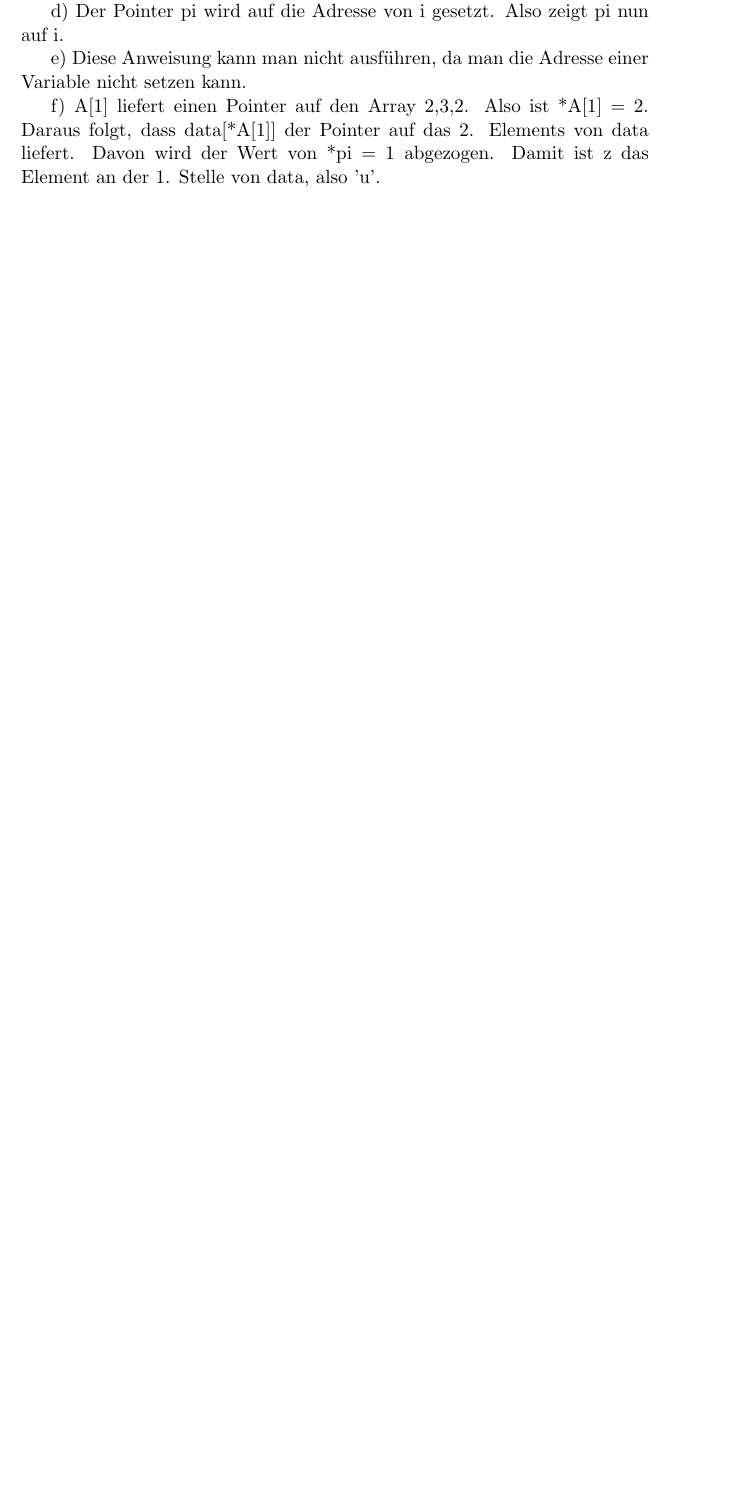
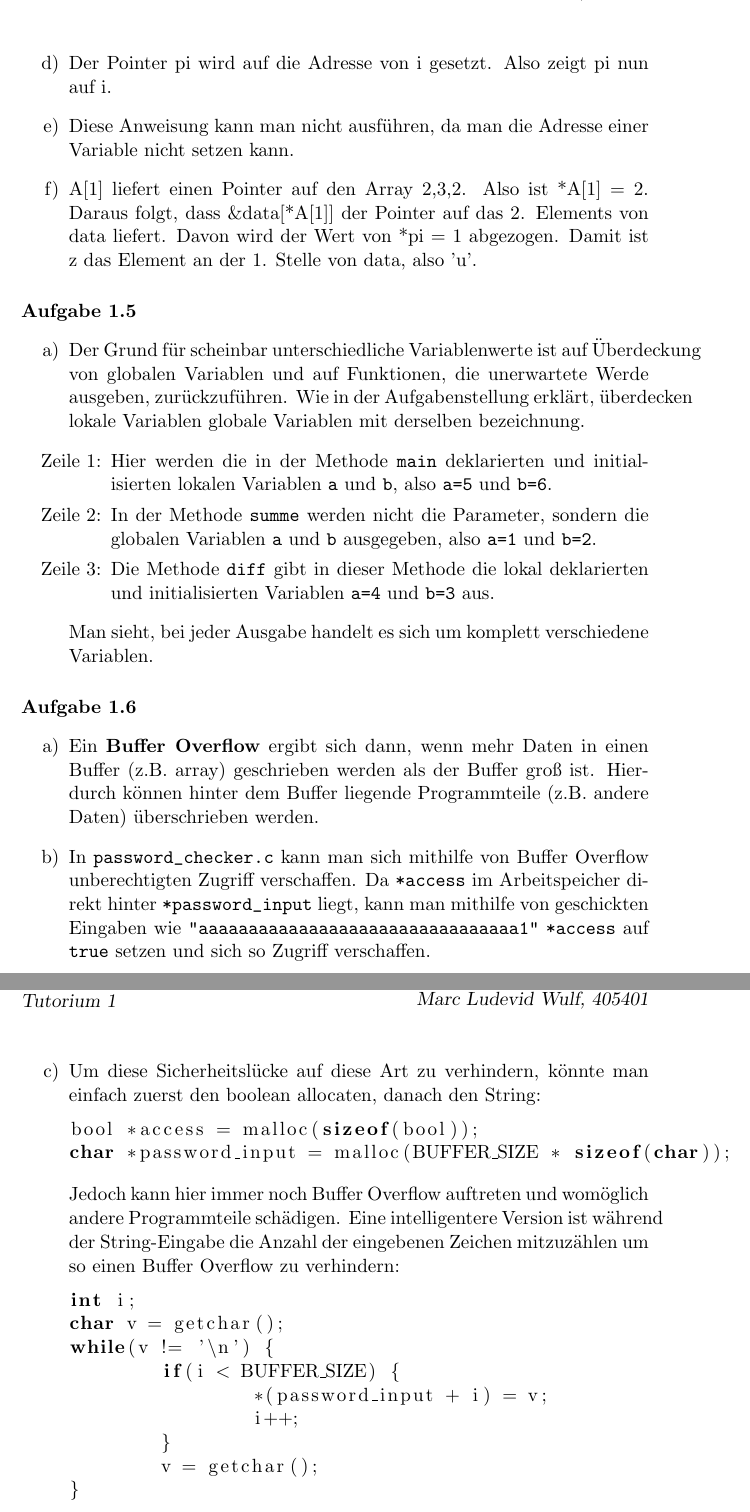
Before and after one commit to CodingTil/2020---Betriebssysteme-und-Systemsoftware---Aufgaben, a LaTeX document (Übungsblatt 1/Übungsblatt.tex): part of the page before the commit and two parts of pages 2 and 3 of 3 after it, the two joined at a grey line, cut so that both start at the same text, the shorter picture padded with empty space. Compiled offline with pdfLaTeX.

Commit message:
Adding the other tasks

```diff
--- a/Übungsblatt 1/Übungsblatt.tex
+++ b/Übungsblatt 1/Übungsblatt.tex
@@ -7,6 +7,8 @@
 \usepackage{listings}         %Codeansicht
 \usepackage{scrlayer-scrpage} %Seitenkopf
 \usepackage{tikz}             %tikz
+\usepackage{enumitem}		  %Enumerate
+\usepackage{listings}		  %Code snippets
 \usepackage{amsmath}
 
 \usetikzlibrary{arrows, automata, positioning}
@@ -45,11 +39,48 @@
 
-    c) Das 2. Element von data wird auf 'S' gesetzt.
+\item Das 2. Element von data wird auf 'S' gesetzt.
 
-    d) Der Pointer pi wird auf die Adresse von i gesetzt. Also zeigt pi nun auf i.
+\item Der Pointer pi wird auf die Adresse von i gesetzt. Also zeigt pi nun auf i.
 
-    e) Diese Anweisung kann man nicht ausführen, da man die Adresse einer Variable nicht setzen kann.
+\item Diese Anweisung kann man nicht ausführen, da man die Adresse einer Variable nicht setzen kann.
 
-    f) A[1] liefert einen Pointer auf den Array {2,3,2}. Also ist *A[1] = 2. Daraus folgt, dass &data[*A[1]] der Pointer auf
-    das 2. Elements von data liefert. Davon wird der Wert von *pi = 1 abgezogen. Damit ist z das Element an der 1. Stelle von data, also 'u'.
+\item A[1] liefert einen Pointer auf den Array {2,3,2}. Also ist *A[1] = 2. Daraus folgt, dass \&data[*A[1]] der Pointer auf das 2. Elements von data liefert. Davon wird der Wert von *pi = 1 abgezogen. Damit ist z das Element an der 1. Stelle von data, also 'u'.
+
+\end{enumerate}
+
+\paragraph{Aufgabe 1.5}
+\begin{enumerate}[label=\alph*)]
+\item Der Grund für scheinbar unterschiedliche Variablenwerte ist auf Überdeckung von globalen Variablen und auf Funktionen, die unerwartete Werde ausgeben, zurückzuführen. Wie in der Aufgabenstellung erklärt, überdecken lokale Variablen globale Variablen mit derselben bezeichnung.
+	\begin{enumerate}[label=Zeile \arabic*:]
+		\item 	Hier werden die in der Methode \verb|main| deklarierten und initialisierten lokalen Variablen \verb|a| und \verb|b|, also \verb|a=5| und \verb|b=6|.
+		\item	In der Methode \verb|summe| werden nicht die Parameter, sondern die globalen Variablen \verb|a| und \verb|b| ausgegeben, also \verb|a=1| und \verb|b=2|.
+		\item	Die Methode \verb|diff| gibt in dieser Methode die lokal deklarierten und initialisierten Variablen \verb|a=4| und \verb|b=3| aus.
+	\end{enumerate}
+	Man sieht, bei jeder Ausgabe handelt es sich um komplett verschiedene Variablen.
+\end{enumerate}
+
+\paragraph{Aufgabe 1.6}
+\begin{enumerate}[label=\alph*)]
+\item Ein \textbf{Buffer Overflow} ergibt sich dann, wenn mehr Daten in einen Buffer (z.B. array) geschrieben werden als der Buffer groß ist. Hierdurch können hinter dem Buffer liegende Programmteile (z.B. andere Daten) überschrieben werden.
+
+\item In \verb|password_checker.c| kann man sich mithilfe von Buffer Overflow unberechtigten Zugriff verschaffen. Da \verb|*access| im Arbeitspeicher direkt hinter \verb|*password_input| liegt, kann man mithilfe von geschickten Eingaben wie \verb|"aaaaaaaaaaaaaaaaaaaaaaaaaaaaaaaa1"| \verb|*access| auf \verb|true| setzen und sich so Zugriff verschaffen.
+
+\item Um diese Sicherheitslücke auf diese Art zu verhindern, könnte man einfach zuerst den boolean allocaten, danach den String:
+\begin{lstlisting}[language=C]
+bool *access = malloc(sizeof(bool));
+char *password_input = malloc(BUFFER_SIZE * sizeof(char));
+\end{lstlisting}
+Jedoch kann hier immer noch Buffer Overflow auftreten und womöglich andere Programmteile schädigen. Eine intelligentere Version ist während der String-Eingabe die Anzahl der eingebenen Zeichen mitzuzählen um so einen Buffer Overflow zu verhindern:
+\begin{lstlisting}[language=C]
+int i;
+char v = getchar();
+while(v != '\n') {
+	if(i < BUFFER_SIZE) {
+		*(password_input + i) = v;
+		i++;
+	}
+	v = getchar();
+}
+\end{lstlisting}
+\end{enumerate}
 
 \end{document}
```
Also changed, not shown: 00_Template/Übungsblatt.tex (+2 -0 lines), Übungsblatt 1/code/password_checker.c (+2 -0 lines), Übungsblatt 1/Übungsblatt.pdf, Übungsblatt 1/Übungsblatt.tex (26 more changed lines), 4 other files.
